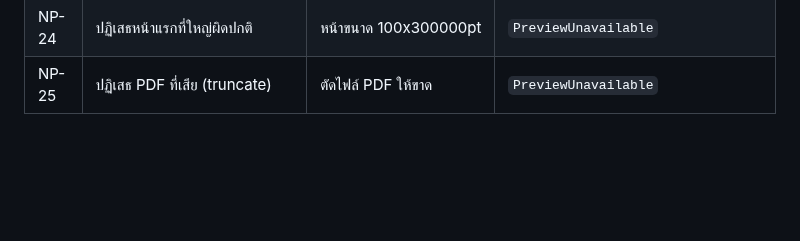
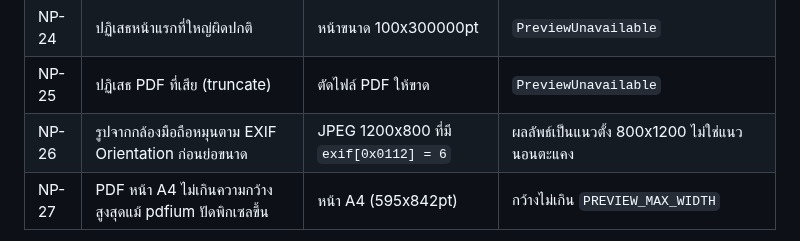
Before and after one commit to Software-Engineering-Concepts-2026/se-sec2-team-05, a Markdown page: docs/testing/readme.md, the part around one of its changes. GitHub-like rendering; blank space fills up the shorter version.

Commit message:
docs(testing): add NP-26/NP-27 rows for EXIF and A4-width preview fixes (PR #67 review)

```diff
--- a/docs/testing/readme.md
+++ b/docs/testing/readme.md
@@ -273,4 +273,6 @@ Stats Service ที่คืน mock data กับ prototype ฝั่ง fron
 | NP-23 | ปฏิเสธ PDF ที่ไม่มีหน้าเลย | PDF 0 หน้า | `PreviewUnavailable` |
 | NP-24 | ปฏิเสธหน้าแรกที่ใหญ่ผิดปกติ | หน้าขนาด 100x300000pt | `PreviewUnavailable` |
 | NP-25 | ปฏิเสธ PDF ที่เสีย (truncate) | ตัดไฟล์ PDF ให้ขาด | `PreviewUnavailable` |
+| NP-26 | รูปจากกล้องมือถือหมุนตาม EXIF Orientation ก่อนย่อขนาด | JPEG 1200x800 ที่มี `exif[0x0112] = 6` | ผลลัพธ์เป็นแนวตั้ง 800x1200 ไม่ใช่แนวนอนตะแคง |
+| NP-27 | PDF หน้า A4 ไม่เกินความกว้างสูงสุดแม้ pdfium ปัดพิกเซลขึ้น | หน้า A4 (595x842pt) | กว้างไม่เกิน `PREVIEW_MAX_WIDTH` |
 
```
Also changed, not shown: other parts of docs/testing/readme.md (+1 -1 lines).
